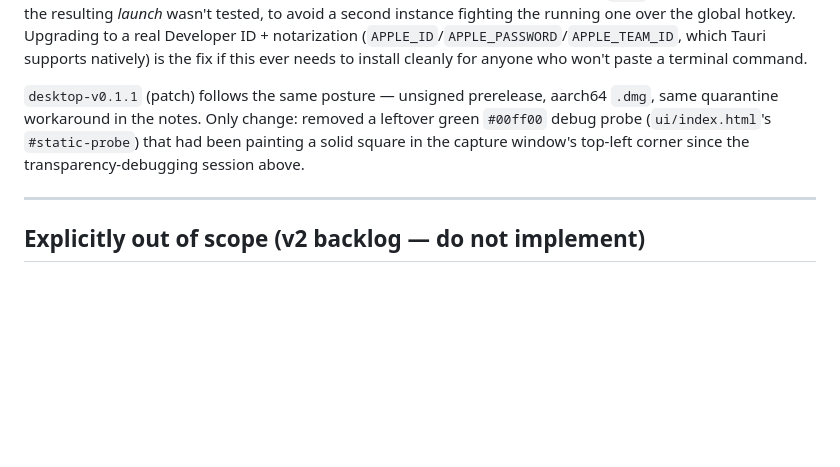
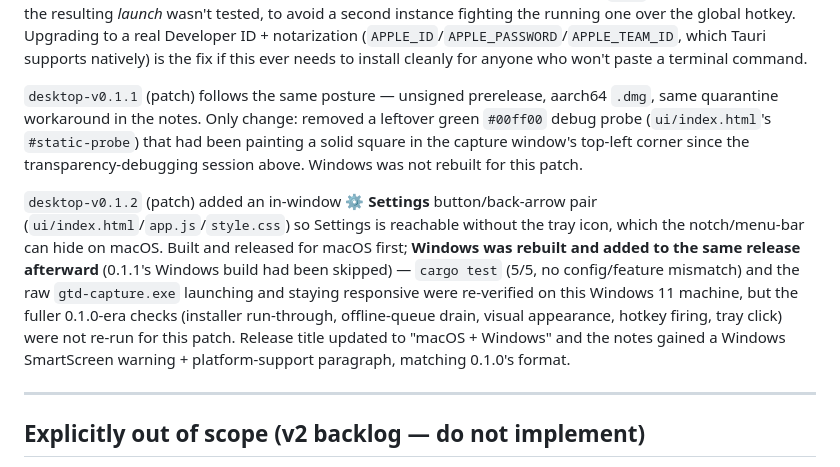
Before and after one commit to coderdipto/gtd, a Markdown page: docs/task-breakdown.md, the part around the change. Drawn GitHub-style; blank space fills up the shorter version.

Commit message:
Document Windows rebuild for desktop-v0.1.2 release
Windows was skipped for the 0.1.1 patch but rebuilt for 0.1.2 (in-window
Settings button/back-arrow) and added to the existing desktop-v0.1.2 GitHub
release alongside macOS — installers uploaded, release title and notes
updated to "macOS + Windows".

Co-Authored-By: Claude Sonnet 5 <noreply@anthropic.com>

```diff
--- a/docs/task-breakdown.md
+++ b/docs/task-breakdown.md
@@ -237,7 +237,9 @@ Not part of the original 12 epics; requested after v1 was functionally complete.
 
 **Releases:** tagged `desktop-v0.1.0` (prefixed, not a bare `v0.1.0` — this repo is the whole GTD app, and the desktop client versions independently of the web app), published as a **prerelease** on GitHub with the Apple Silicon `.dmg` attached. Because the build is unsigned, a downloaded copy carries `com.apple.quarantine` and Gatekeeper rejects it with a misleading **"GTD Capture is damaged and can't be opened"** — so the release notes carry the `xattr -dr com.apple.quarantine "/Applications/GTD Capture.app"` workaround. That command is verified to work (quarantine flag applied to a copy from the published `.dmg`, then removed by it); the resulting *launch* wasn't tested, to avoid a second instance fighting the running one over the global hotkey. Upgrading to a real Developer ID + notarization (`APPLE_ID`/`APPLE_PASSWORD`/`APPLE_TEAM_ID`, which Tauri supports natively) is the fix if this ever needs to install cleanly for anyone who won't paste a terminal command.
 
-`desktop-v0.1.1` (patch) follows the same posture — unsigned prerelease, aarch64 `.dmg`, same quarantine workaround in the notes. Only change: removed a leftover green `#00ff00` debug probe (`ui/index.html`'s `#static-probe`) that had been painting a solid square in the capture window's top-left corner since the transparency-debugging session above.
+`desktop-v0.1.1` (patch) follows the same posture — unsigned prerelease, aarch64 `.dmg`, same quarantine workaround in the notes. Only change: removed a leftover green `#00ff00` debug probe (`ui/index.html`'s `#static-probe`) that had been painting a solid square in the capture window's top-left corner since the transparency-debugging session above. Windows was not rebuilt for this patch.
+
+`desktop-v0.1.2` (patch) added an in-window **⚙ Settings** button/back-arrow pair (`ui/index.html`/`app.js`/`style.css`) so Settings is reachable without the tray icon, which the notch/menu-bar can hide on macOS. Built and released for macOS first; **Windows was rebuilt and added to the same release afterward** (0.1.1's Windows build had been skipped) — `cargo test` (5/5, no config/feature mismatch) and the raw `gtd-capture.exe` launching and staying responsive were re-verified on this Windows 11 machine, but the fuller 0.1.0-era checks (installer run-through, offline-queue drain, visual appearance, hotkey firing, tray click) were not re-run for this patch. Release title updated to "macOS + Windows" and the notes gained a Windows SmartScreen warning + platform-support paragraph, matching 0.1.0's format.
 
 ---
 
```
